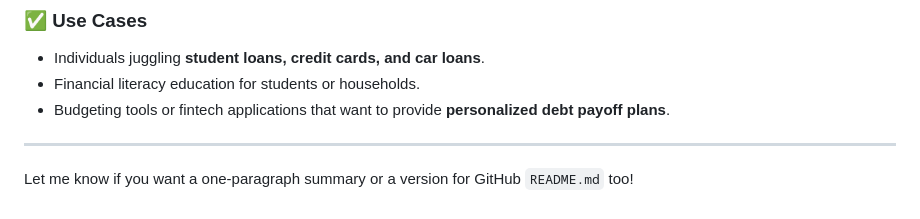
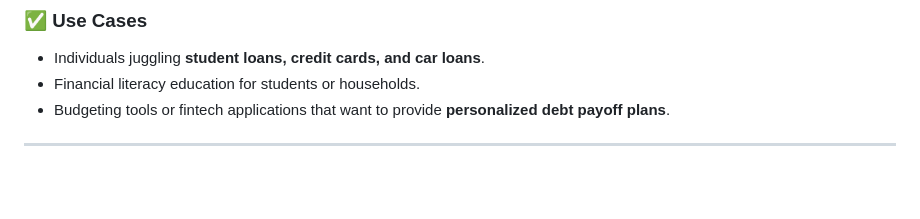
Before and after one commit to M-Captain/loanease, a Markdown page: README.md, the part around the change. Rendered like a GitHub page; blank space fills up the shorter version.

```diff
--- a/README.md
+++ b/README.md
@@ -76,5 +76,3 @@ This project is a Python-based financial tool that helps individuals or families
 - Budgeting tools or fintech applications that want to provide **personalized debt payoff plans**.<br>
 
 ---
-
-Let me know if you want a one-paragraph summary or a version for GitHub `README.md` too!
```
